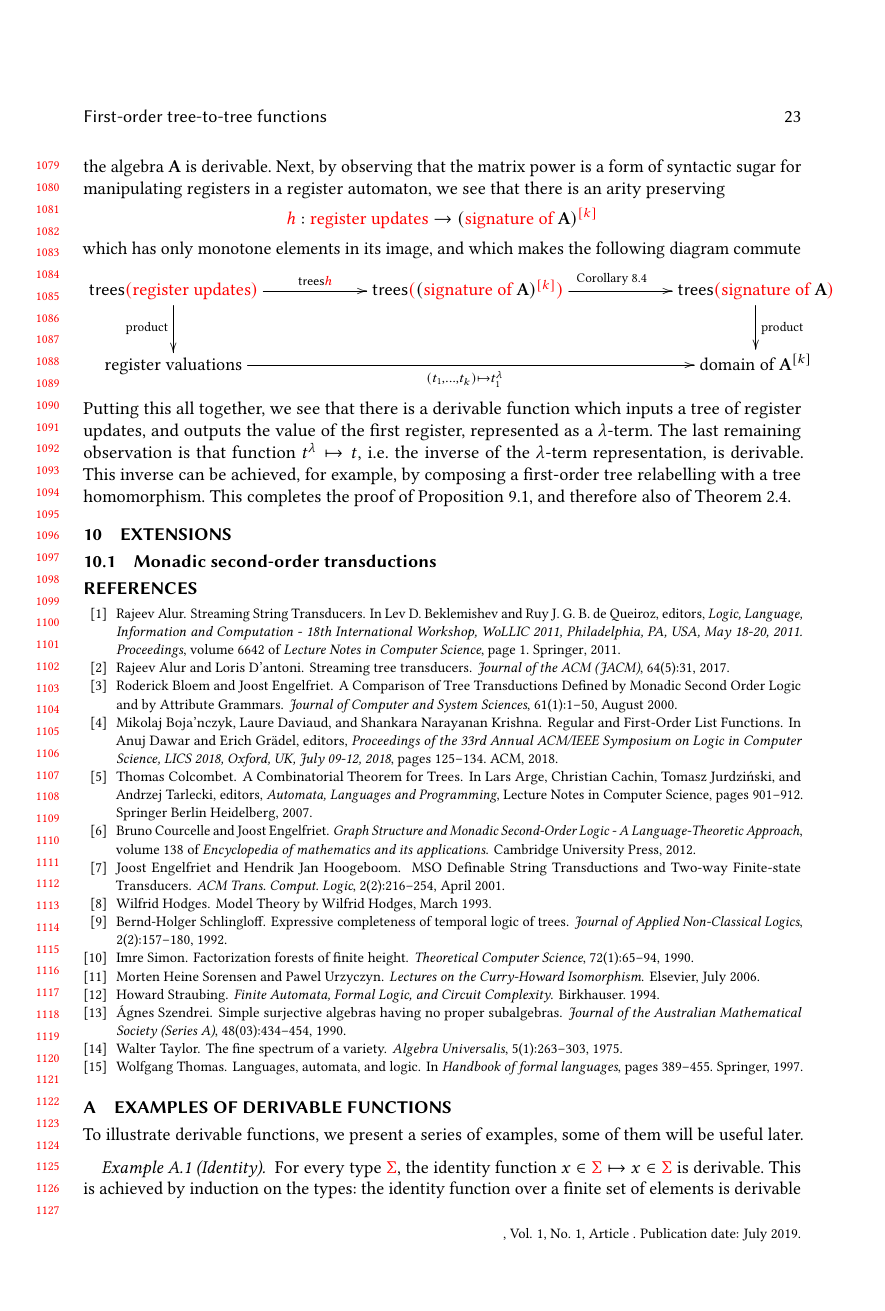
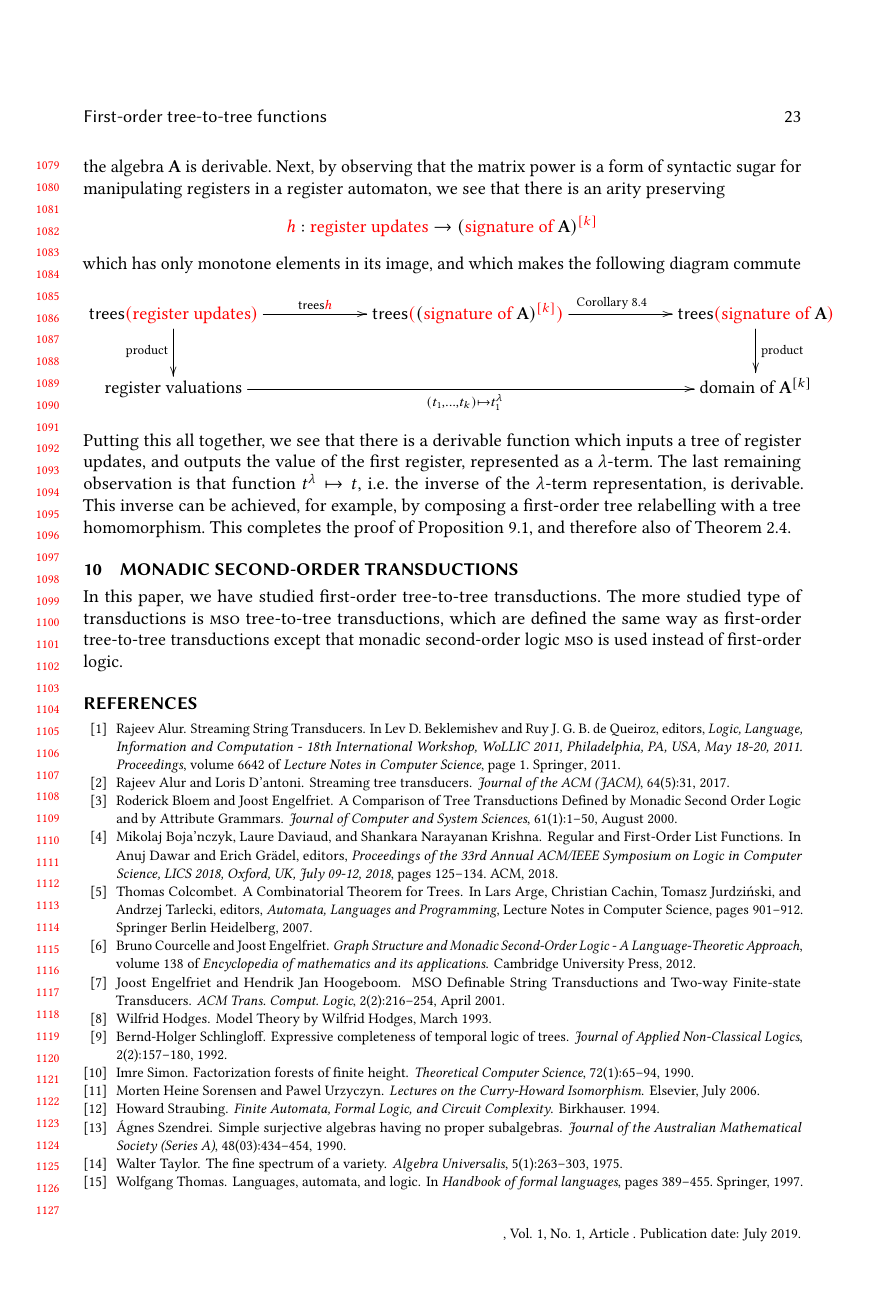
Before and after one commit to adoumane/Tree-Functions, a LaTeX paper (main.tex, which reads extensions.tex): page 23 of 54. Compiled offline with pdfLaTeX.

Commit message:
unimportant, i hope

```diff
--- a/extensions.tex
+++ b/extensions.tex
@@ -1,5 +1,3 @@
-\section{Extensions}
-
-
-\subsection{Monadic second-order transductions}
+\section{Monadic second-order transductions}
 \label{sec:mso-trans}
+In this paper, we have studied first-order tree-to-tree transductions. The more studied type of transductions is \mso tree-to-tree transductions, which are defined the same way as first-order tree-to-tree transductions except that monadic second-order logic \mso is used instead of first-order logic.
```
Also changed, not shown: homo-unfold.tex (+1 -1 lines).
